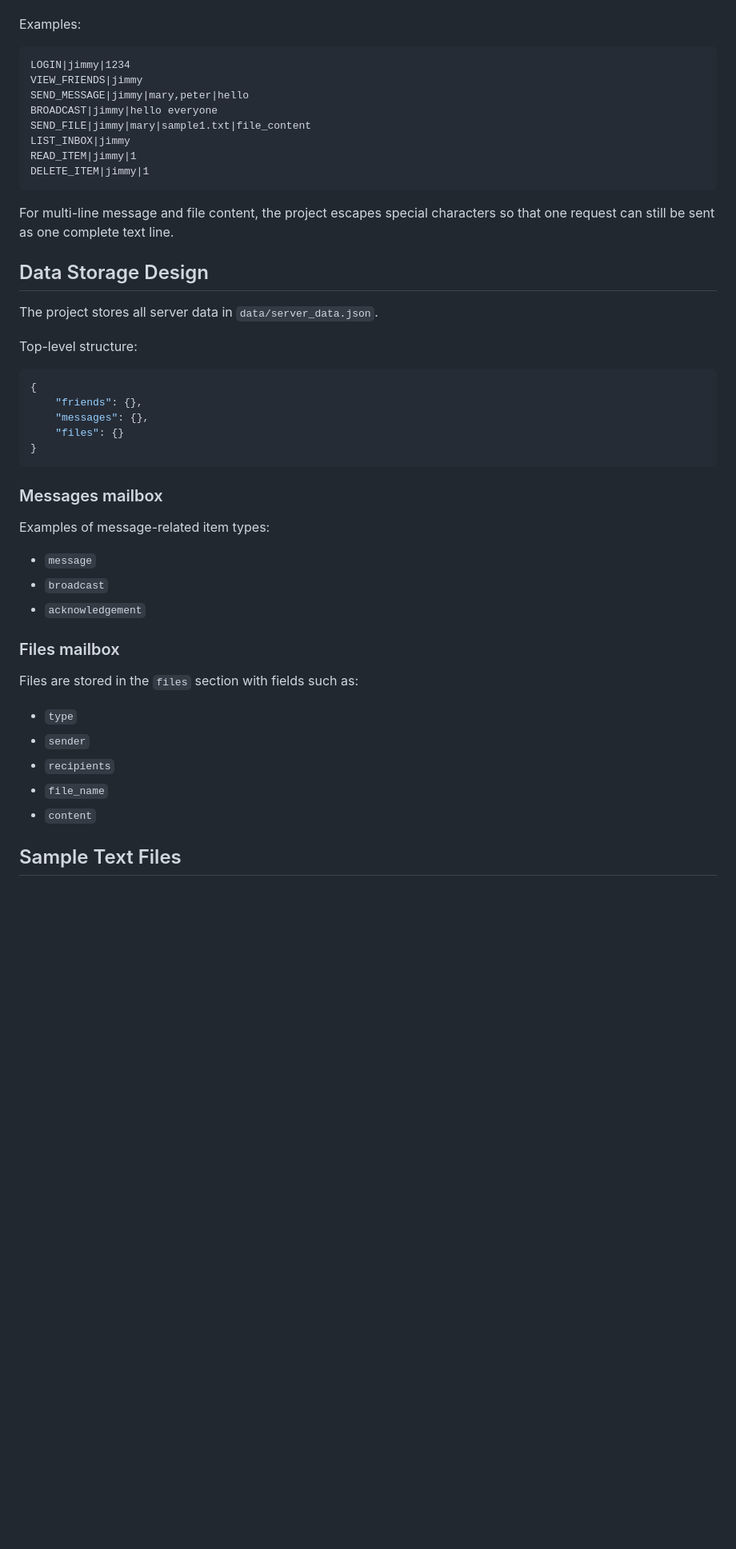
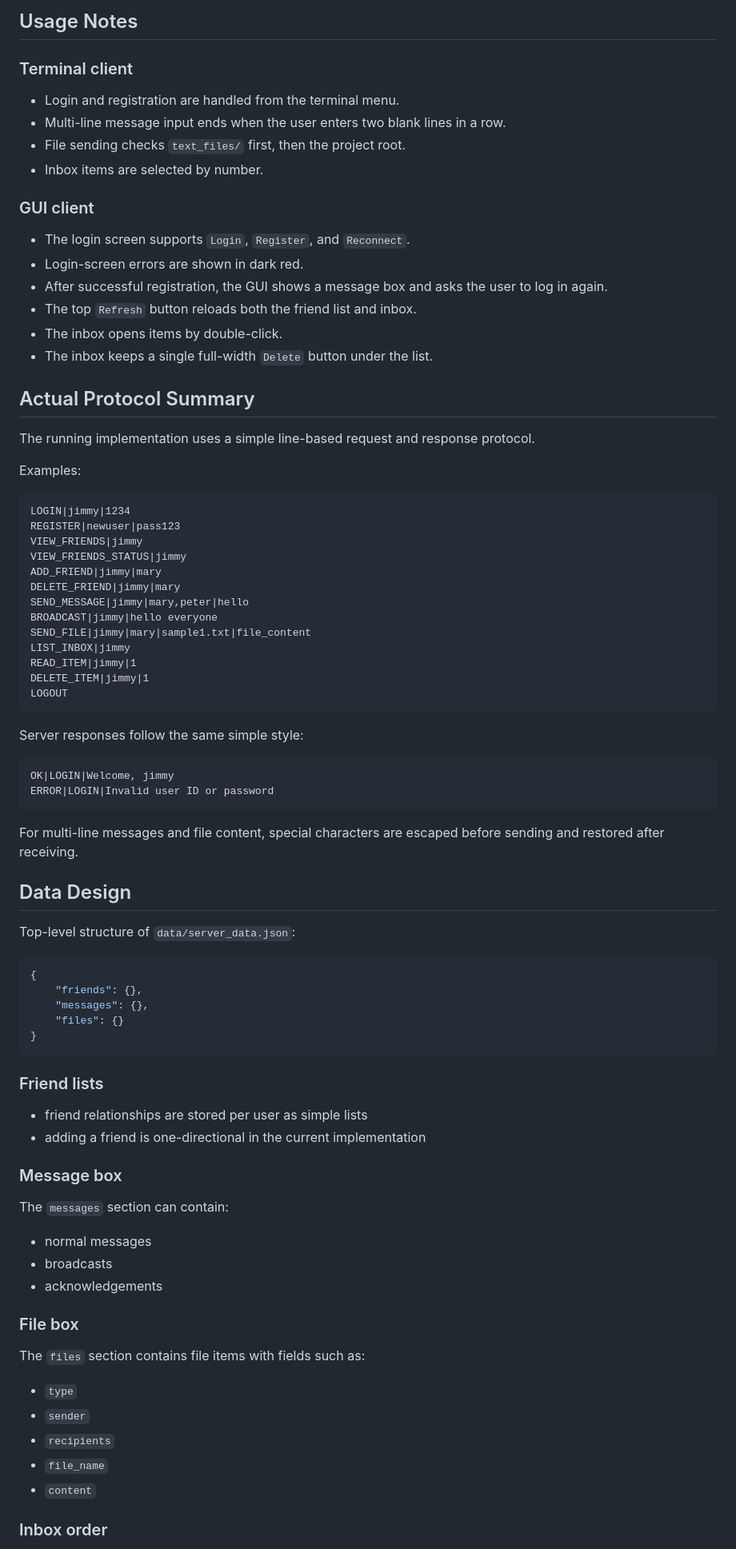
Before and after one commit to LouisLi185/InternetworkingProject_MessageApplicationSystem, a Markdown page: README.md, the part around one of its changes. Shown at 80% size. GitHub-like rendering; blank space fills up the shorter version.

````diff
--- a/README.md
+++ b/README.md
@@ -240,24 +214,55 @@ The current project implementation uses a simple plain-text protocol over TCP.
+## Usage Notes
+
+### Terminal client
+
+- Login and registration are handled from the terminal menu.
+- Multi-line message input ends when the user enters two blank lines in a row.
+- File sending checks `text_files/` first, then the project root.
+- Inbox items are selected by number.
+
+### GUI client
+
+- The login screen supports `Login`, `Register`, and `Reconnect`.
+- Login-screen errors are shown in dark red.
+- After successful registration, the GUI shows a message box and asks the user to log in again.
+- The top `Refresh` button reloads both the friend list and inbox.
+- The inbox opens items by double-click.
+- The inbox keeps a single full-width `Delete` button under the list.
+
+## Actual Protocol Summary
+
+The running implementation uses a simple line-based request and response protocol.
 
 Examples:
 
 ```text
 LOGIN|jimmy|1234
+REGISTER|newuser|pass123
 VIEW_FRIENDS|jimmy
+VIEW_FRIENDS_STATUS|jimmy
+ADD_FRIEND|jimmy|mary
+DELETE_FRIEND|jimmy|mary
 SEND_MESSAGE|jimmy|mary,peter|hello
 BROADCAST|jimmy|hello everyone
 SEND_FILE|jimmy|mary|sample1.txt|file_content
 LIST_INBOX|jimmy
 READ_ITEM|jimmy|1
 DELETE_ITEM|jimmy|1
+LOGOUT
 ```
 
-For multi-line message and file content, the project escapes special characters so that one request can still be sent as one complete text line.
+Server responses follow the same simple style:
 
-## Data Storage Design
+```text
+OK|LOGIN|Welcome, jimmy
+ERROR|LOGIN|Invalid user ID or password
+```
 
-The project stores all server data in `data/server_data.json`.
+For multi-line messages and file content, special characters are escaped before sending and restored after receiving.
 
-Top-level structure:
+## Data Design
+
+Top-level structure of `data/server_data.json`:
 
 ```json
 {
@@ -267,17 +272,22 @@ Top-level structure:
 }
 ```
 
-### Messages mailbox
+### Friend lists
 
-Examples of message-related item types:
+- friend relationships are stored per user as simple lists
+- adding a friend is one-directional in the current implementation
 
-- `message`
-- `broadcast`
-- `acknowledgement`
+### Message box
 
-### Files mailbox
+The `messages` section can contain:
 
-Files are stored in the `files` section with fields such as:
+- normal messages
+- broadcasts
+- acknowledgements
+
+### File box
+
+The `files` section contains file items with fields such as:
 
 - `type`
 - `sender`
@@ -285,5 +295,5 @@ Files are stored in the `files` section with fields such as:
 - `file_name`
 - `content`
 
-## Sample Text Files
+### Inbox order
 
````
Also changed, not shown: other parts of README.md (+144 -179 lines).
